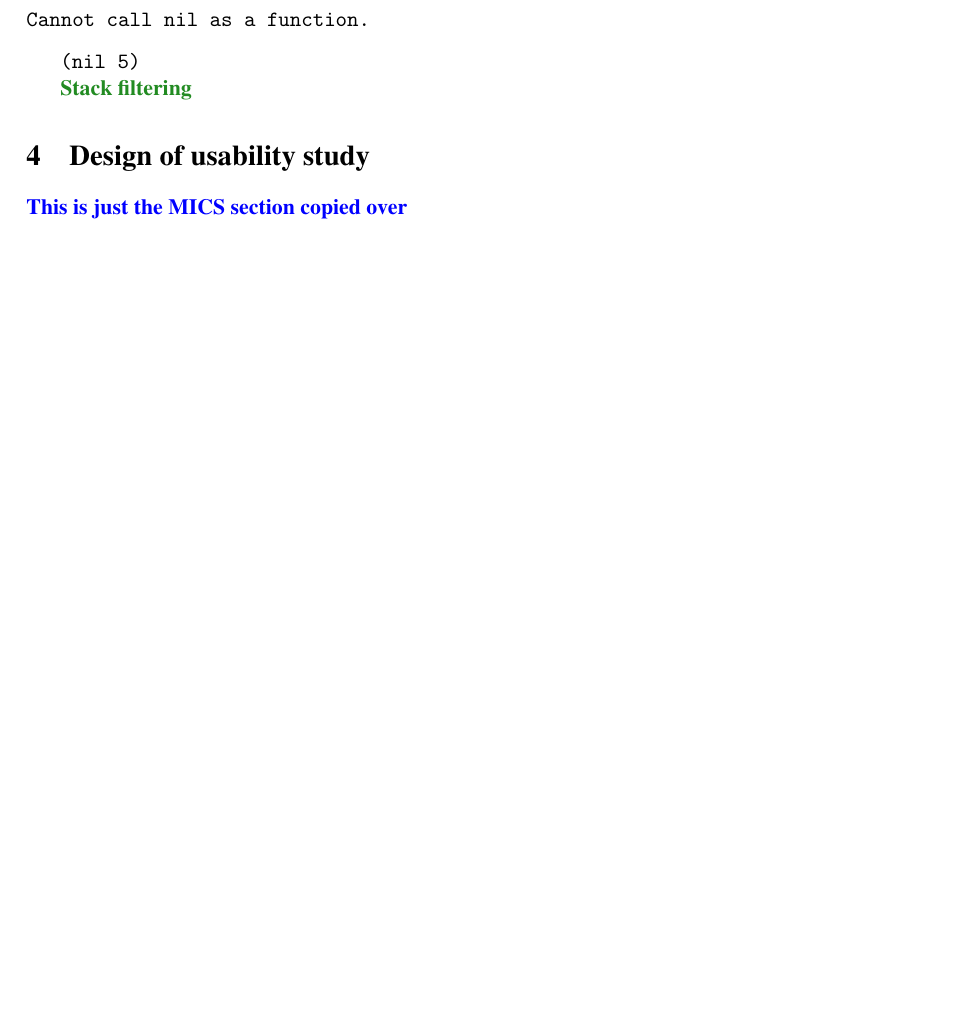
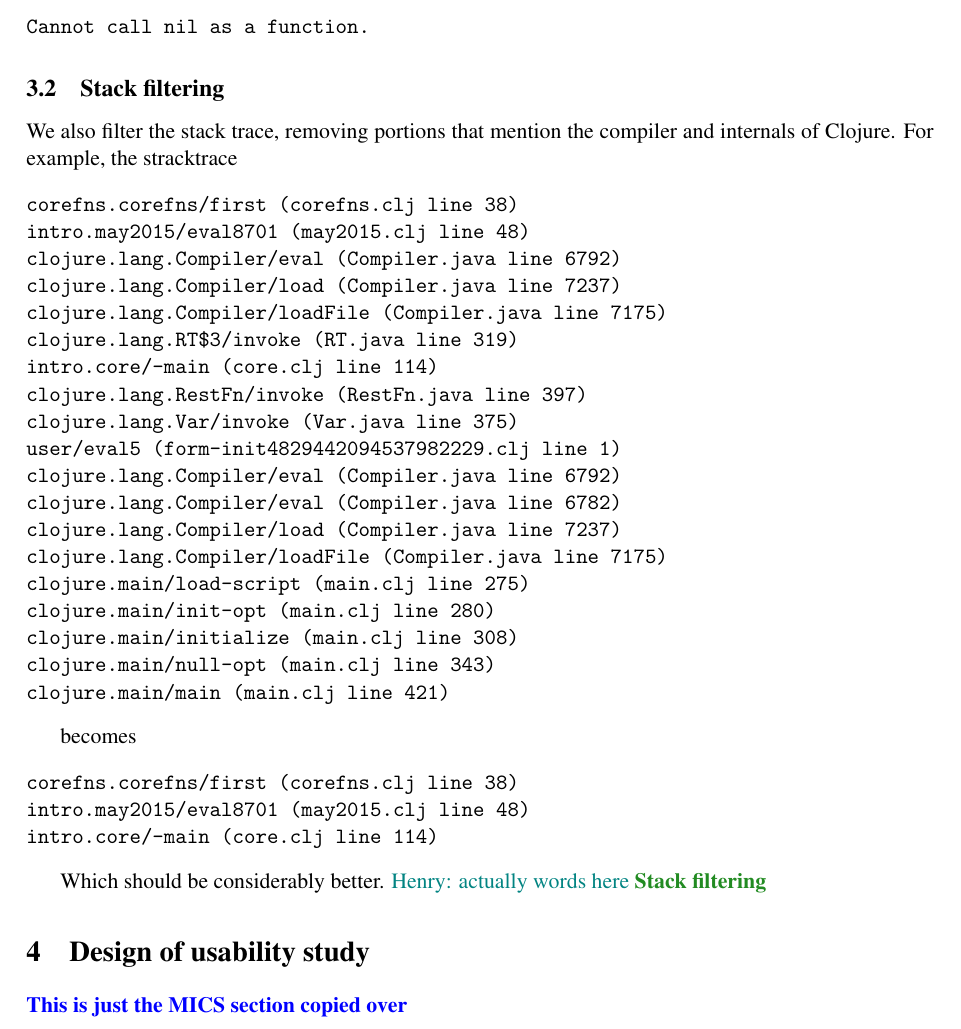
Before and after one commit to Clojure-Intro-Course/UsabilityStudyPaper, a LaTeX paper (usability.tex): part of page 2 of 6 before the commit and part of page 3 of 7 after it, cut so that both start at the same text, the shorter picture padded with empty space. Compiled offline with pdfLaTeX; a LaTeX package or settings file that is missing is left out.

Commit message:
Examples

```diff
--- a/usability.tex
+++ b/usability.tex
@@ -8,8 +8,10 @@
 
 %% Elena's favorite green (thanks, Fernando!)
 \definecolor{ForestGreen}{RGB}{34,139,34}
+\definecolor{Teal}{RGB}{2,132,130}
 % Uncomment this if you don't want to show comments
 \newcommand{\emcomment}[1]{{\bf \textcolor{ForestGreen}{\allcomments{{#1}}}}}
+\newcommand{\hfcomment}[1]{\textcolor{Teal}{\allcomments{Henry: {#1}}}}
 \newcommand{\thcomment}[1]{{\bf \textcolor{blue}{\allcomments{{#1}}}}}
 \newcommand{\todo}[1]{{\bf \color{magenta}{\allcomments{ To-do: {#1}}}}}
 
@@ -100,9 +138,43 @@ You cannot pass one argument to this anonymous function.
+And our improved version of the error:
 \begin{verbatim}
 Cannot call nil as a function.
 \end{verbatim}
 
-{\tt (nil 5)}
+\subsection{Stack filtering}
+We also filter the stack trace, removing portions that mention the compiler and internals of Clojure. For example, the stracktrace
 
+\begin{verbatim}
+corefns.corefns/first (corefns.clj line 38)
+intro.may2015/eval8701 (may2015.clj line 48)
+clojure.lang.Compiler/eval (Compiler.java line 6792)
+clojure.lang.Compiler/load (Compiler.java line 7237)
+clojure.lang.Compiler/loadFile (Compiler.java line 7175)
+clojure.lang.RT$3/invoke (RT.java line 319)
+intro.core/-main (core.clj line 114)
+clojure.lang.RestFn/invoke (RestFn.java line 397)
+clojure.lang.Var/invoke (Var.java line 375)
+user/eval5 (form-init4829442094537982229.clj line 1)
+clojure.lang.Compiler/eval (Compiler.java line 6792)
+clojure.lang.Compiler/eval (Compiler.java line 6782)
+clojure.lang.Compiler/load (Compiler.java line 7237)
+clojure.lang.Compiler/loadFile (Compiler.java line 7175)
+clojure.main/load-script (main.clj line 275)
+clojure.main/init-opt (main.clj line 280)
+clojure.main/initialize (main.clj line 308)
+clojure.main/null-opt (main.clj line 343)
+clojure.main/main (main.clj line 421)
+\end{verbatim}
+
+becomes
+
+\begin{verbatim}
+corefns.corefns/first (corefns.clj line 38)
+intro.may2015/eval8701 (may2015.clj line 48)
+intro.core/-main (core.clj line 114)
+\end{verbatim}
+
+Which should be considerably better.
+\hfcomment{actually words here}
 \emcomment{Stack filtering}
 
 \section{Design of usability study}\label{sec:study}
```
Also changed, not shown: usability.tex (42 more changed lines).
